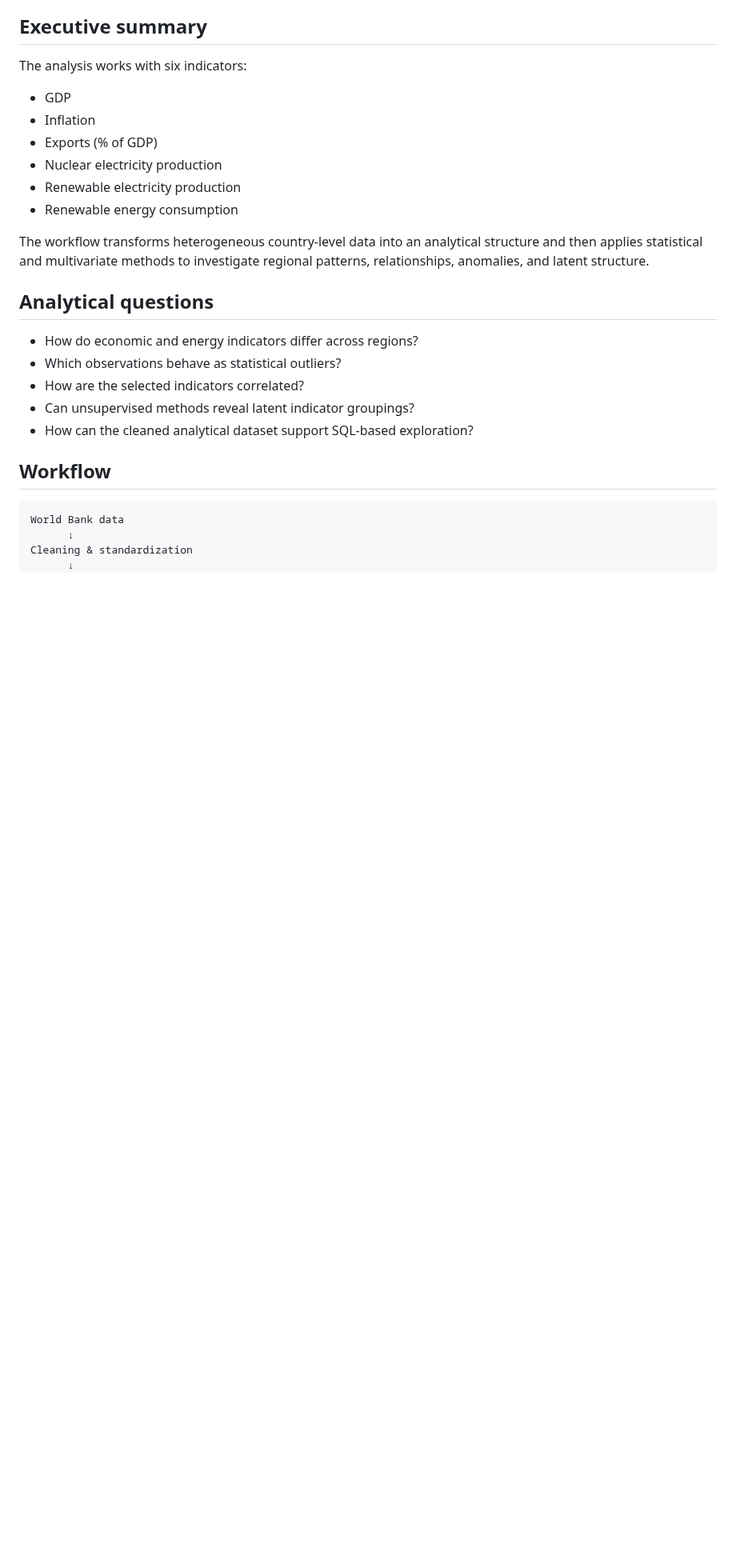
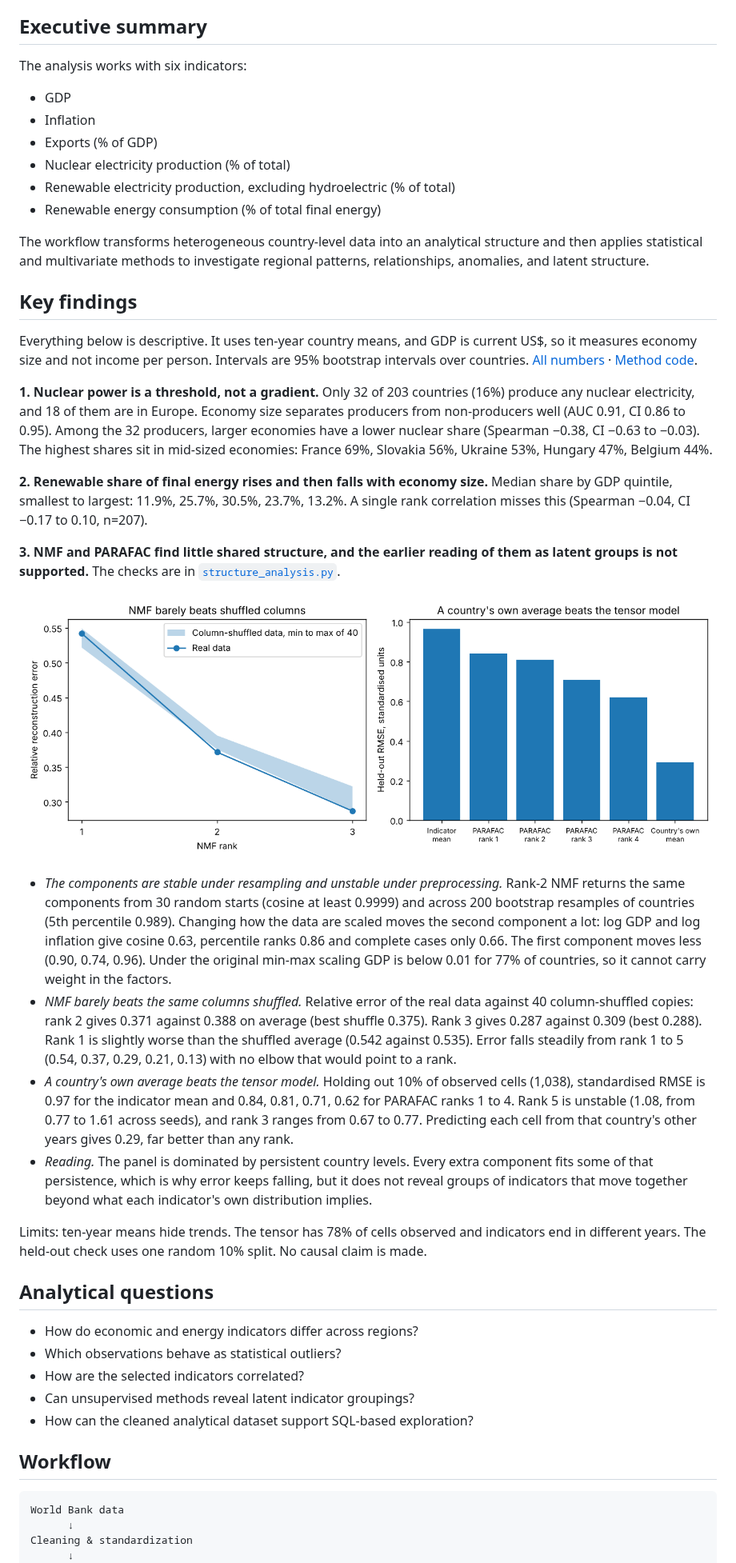
Before and after one commit to dbechrakis/world-bank-indicators-analysis, a Markdown page: README.md, the part around one of its changes. Shown at 80% size. Drawn GitHub-style; pictures changed too: outputs/structure_checks.png (added); blank space fills up the shorter version.

```diff
--- a/README.md
+++ b/README.md
@@ -11,11 +11,30 @@ The analysis works with six indicators:
 - GDP
 - Inflation
 - Exports (% of GDP)
-- Nuclear electricity production
-- Renewable electricity production
-- Renewable energy consumption
+- Nuclear electricity production (% of total)
+- Renewable electricity production, excluding hydroelectric (% of total)
+- Renewable energy consumption (% of total final energy)
 
 The workflow transforms heterogeneous country-level data into an analytical structure and then applies statistical and multivariate methods to investigate regional patterns, relationships, anomalies, and latent structure.
+
+## Key findings
+
+Everything below is descriptive. It uses ten-year country means, and GDP is current US$, so it measures economy size and not income per person. Intervals are 95% bootstrap intervals over countries. [All numbers](outputs/structure_findings.json) · [Method code](wb_indicators/structure.py).
+
+**1. Nuclear power is a threshold, not a gradient.** Only 32 of 203 countries (16%) produce any nuclear electricity, and 18 of them are in Europe. Economy size separates producers from non-producers well (AUC 0.91, CI 0.86 to 0.95). Among the 32 producers, larger economies have a lower nuclear share (Spearman −0.38, CI −0.63 to −0.03). The highest shares sit in mid-sized economies: France 69%, Slovakia 56%, Ukraine 53%, Hungary 47%, Belgium 44%.
+
+**2. Renewable share of final energy rises and then falls with economy size.** Median share by GDP quintile, smallest to largest: 11.9%, 25.7%, 30.5%, 23.7%, 13.2%. A single rank correlation misses this (Spearman −0.04, CI −0.17 to 0.10, n=207).
+
+**3. NMF and PARAFAC find little shared structure, and the earlier reading of them as latent groups is not supported.** The checks are in [`structure_analysis.py`](scripts/structure_analysis.py).
+
+![NMF against shuffled columns and held-out PARAFAC error](outputs/structure_checks.png)
+
+- *The components are stable under resampling and unstable under preprocessing.* Rank-2 NMF returns the same components from 30 random starts (cosine at least 0.9999) and across 200 bootstrap resamples of countries (5th percentile 0.989). Changing how the data are scaled moves the second component a lot: log GDP and log inflation give cosine 0.63, percentile ranks 0.86 and complete cases only 0.66. The first component moves less (0.90, 0.74, 0.96). Under the original min-max scaling GDP is below 0.01 for 77% of countries, so it cannot carry weight in the factors.
+- *NMF barely beats the same columns shuffled.* Relative error of the real data against 40 column-shuffled copies: rank 2 gives 0.371 against 0.388 on average (best shuffle 0.375). Rank 3 gives 0.287 against 0.309 (best 0.288). Rank 1 is slightly worse than the shuffled average (0.542 against 0.535). Error falls steadily from rank 1 to 5 (0.54, 0.37, 0.29, 0.21, 0.13) with no elbow that would point to a rank.
+- *A country's own average beats the tensor model.* Holding out 10% of observed cells (1,038), standardised RMSE is 0.97 for the indicator mean and 0.84, 0.81, 0.71, 0.62 for PARAFAC ranks 1 to 4. Rank 5 is unstable (1.08, from 0.77 to 1.61 across seeds), and rank 3 ranges from 0.67 to 0.77. Predicting each cell from that country's other years gives 0.29, far better than any rank.
+- *Reading.* The panel is dominated by persistent country levels. Every extra component fits some of that persistence, which is why error keeps falling, but it does not reveal groups of indicators that move together beyond what each indicator's own distribution implies.
+
+Limits: ten-year means hide trends. The tensor has 78% of cells observed and indicators end in different years. The held-out check uses one random 10% split. No causal claim is made.
 
 ## Analytical questions
 
```
Also changed, not shown: other parts of README.md (+7 -4 lines), VALIDATION.md (+10 -0 lines), 8 other files.
